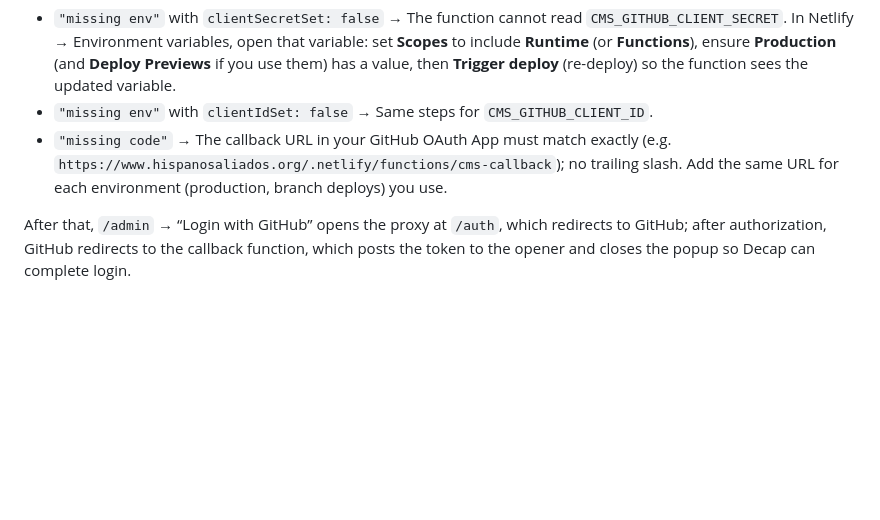
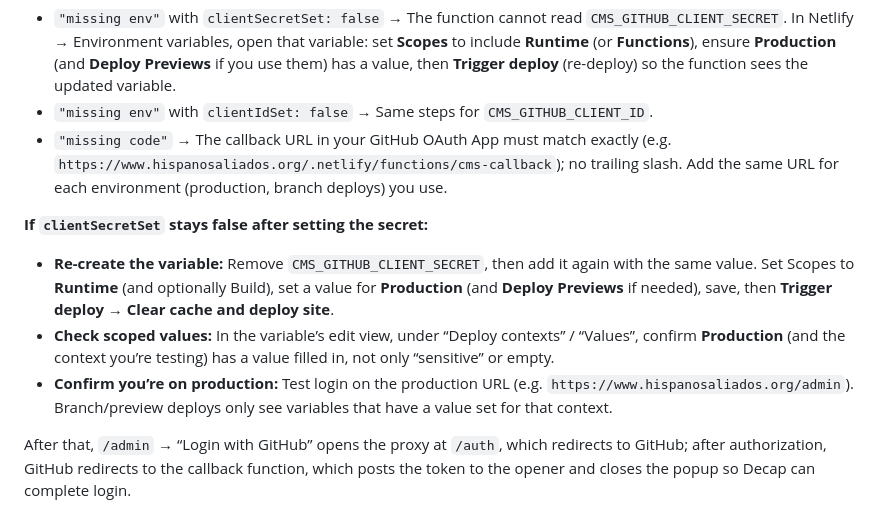
Before and after one commit to ha4e/hispanosaliados.org, a Markdown page: docs/admin.md, the part around the change. GitHub-like rendering; blank space fills up the shorter version.

Commit message:
docs(admin): add troubleshooting when client secret still not visible
Steps: re-create variable, clear-cache redeploy, check deploy context
and Production value.

Co-authored-by: Cursor <cursoragent@cursor.com>

```diff
--- a/docs/admin.md
+++ b/docs/admin.md
@@ -31,6 +31,11 @@ Editors log in with their **GitHub account**. Only users who have **push access*
 - `"missing env"` with `clientIdSet: false` → Same steps for `CMS_GITHUB_CLIENT_ID`.
 - `"missing code"` → The callback URL in your GitHub OAuth App must match exactly (e.g. `https://www.hispanosaliados.org/.netlify/functions/cms-callback`); no trailing slash. Add the same URL for each environment (production, branch deploys) you use.
 
+**If `clientSecretSet` stays false after setting the secret:**
+- **Re-create the variable:** Remove `CMS_GITHUB_CLIENT_SECRET`, then add it again with the same value. Set Scopes to **Runtime** (and optionally Build), set a value for **Production** (and **Deploy Previews** if needed), save, then **Trigger deploy** → **Clear cache and deploy site**.
+- **Check scoped values:** In the variable’s edit view, under “Deploy contexts” / “Values”, confirm **Production** (and the context you’re testing) has a value filled in, not only “sensitive” or empty.
+- **Confirm you’re on production:** Test login on the production URL (e.g. `https://www.hispanosaliados.org/admin`). Branch/preview deploys only see variables that have a value set for that context.
+
 After that, `/admin` → “Login with GitHub” opens the proxy at `/auth`, which redirects to GitHub; after authorization, GitHub redirects to the callback function, which posts the token to the opener and closes the popup so Decap can complete login.
 
 ### Migrating from Netlify Identity
```
